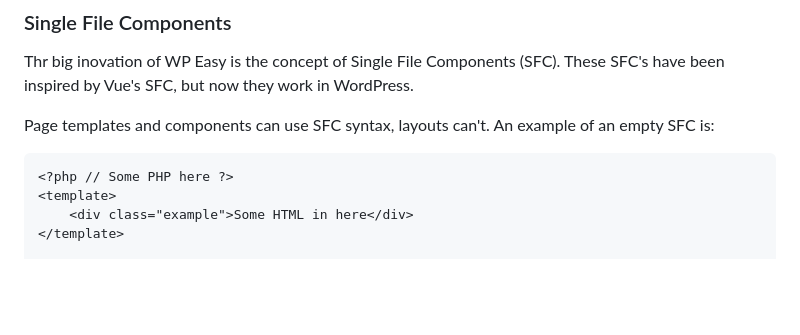
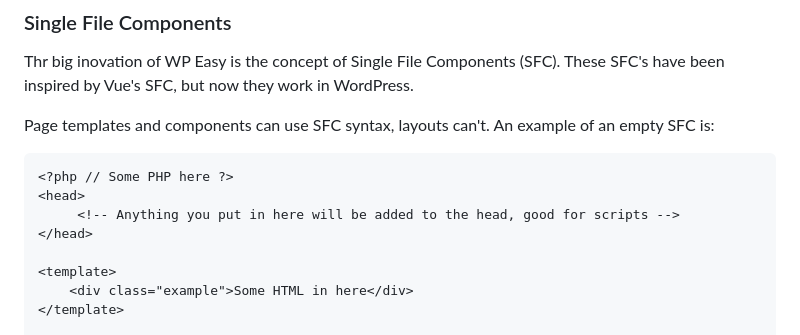
Before and after one commit to drewbaker/wp-easy, a Markdown page: README.md, the part around the change. GitHub-like rendering; blank space fills up the shorter version.

Commit message:
Update README.md
Added example of `<head>` template tag

````diff
--- a/README.md
+++ b/README.md
@@ -65,6 +65,10 @@ Page templates and components can use SFC syntax, layouts can't. An example of a
 
 ```
 <?php // Some PHP here ?>
+<head>
+     <!-- Anything you put in here will be added to the head, good for scripts -->
+</head>
+
 <template>
     <div class="example">Some HTML in here</div>
 </template>
````
